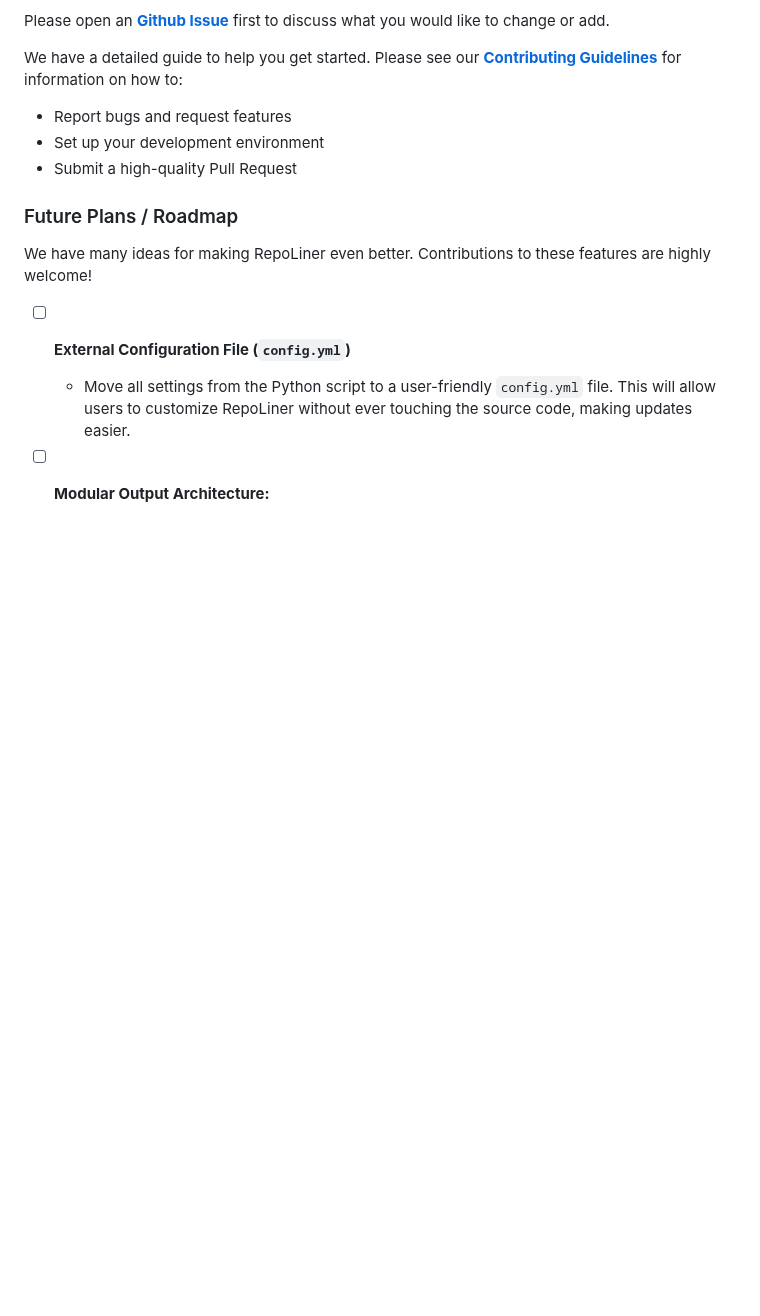
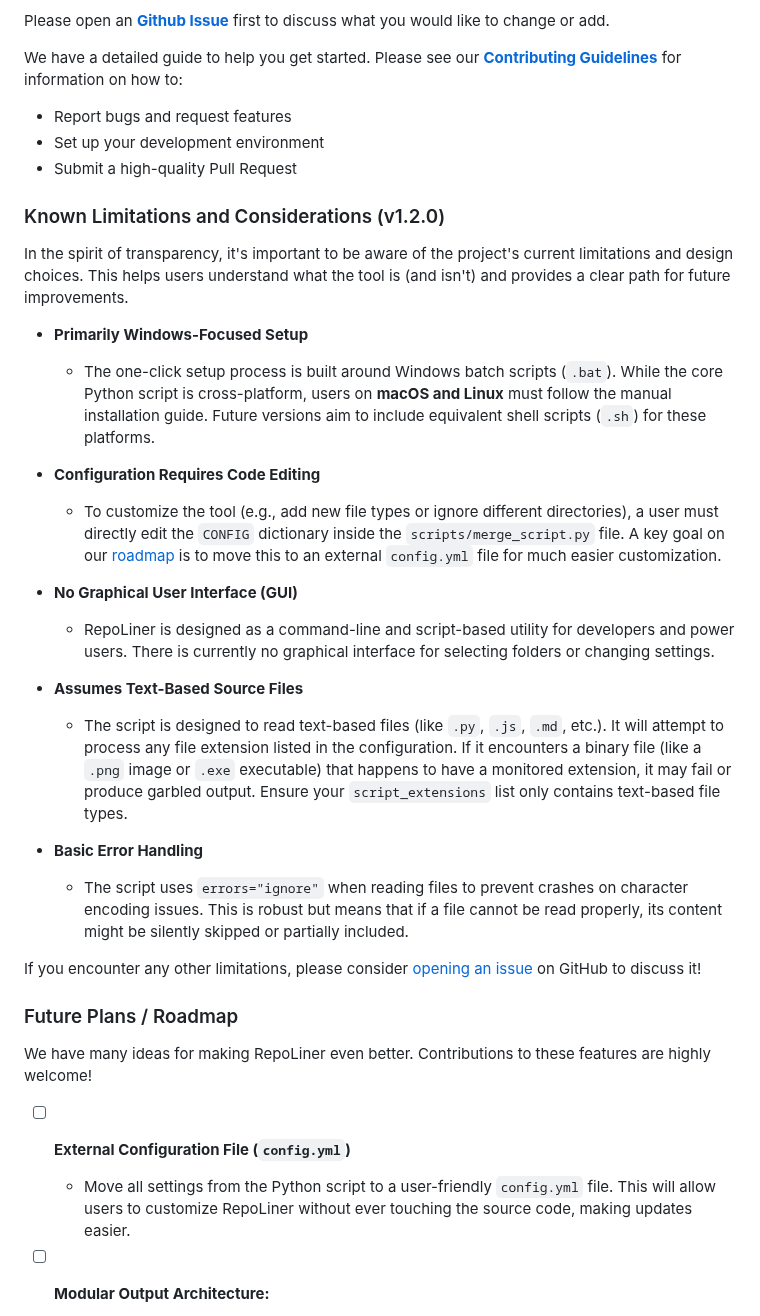
Before and after one commit to davidtiberias/RepoLiner, a Markdown page: README.md, the part around the change. Rendered like a GitHub page; blank space fills up the shorter version.

```diff
--- a/README.md
+++ b/README.md
@@ -169,6 +169,31 @@ We have a detailed guide to help you get started. Please see our [**Contributing
 - Set up your development environment
 - Submit a high-quality Pull Request
 
+### Known Limitations and Considerations (v1.2.0)
+
+In the spirit of transparency, it's important to be aware of the project's current limitations and design choices. This helps users understand what the tool is (and isn't) and provides a clear path for future improvements.
+
+- **Primarily Windows-Focused Setup**
+
+  - The one-click setup process is built around Windows batch scripts (`.bat`). While the core Python script is cross-platform, users on **macOS and Linux** must follow the manual installation guide. Future versions aim to include equivalent shell scripts (`.sh`) for these platforms.
+
+- **Configuration Requires Code Editing**
+
+  - To customize the tool (e.g., add new file types or ignore different directories), a user must directly edit the `CONFIG` dictionary inside the `scripts/merge_script.py` file. A key goal on our [roadmap](CHANGELOG.md#unreleased) is to move this to an external `config.yml` file for much easier customization.
+
+- **No Graphical User Interface (GUI)**
+
+  - RepoLiner is designed as a command-line and script-based utility for developers and power users. There is currently no graphical interface for selecting folders or changing settings.
+
+- **Assumes Text-Based Source Files**
+
+  - The script is designed to read text-based files (like `.py`, `.js`, `.md`, etc.). It will attempt to process any file extension listed in the configuration. If it encounters a binary file (like a `.png` image or `.exe` executable) that happens to have a monitored extension, it may fail or produce garbled output. Ensure your `script_extensions` list only contains text-based file types.
+
+- **Basic Error Handling**
+  - The script uses `errors="ignore"` when reading files to prevent crashes on character encoding issues. This is robust but means that if a file cannot be read properly, its content might be silently skipped or partially included.
+
+If you encounter any other limitations, please consider [opening an issue](https://github.com/your-username/RepoLiner/issues) on GitHub to discuss it!
+
 ### Future Plans / Roadmap
 
 We have many ideas for making RepoLiner even better. Contributions to these features are highly welcome!
```
